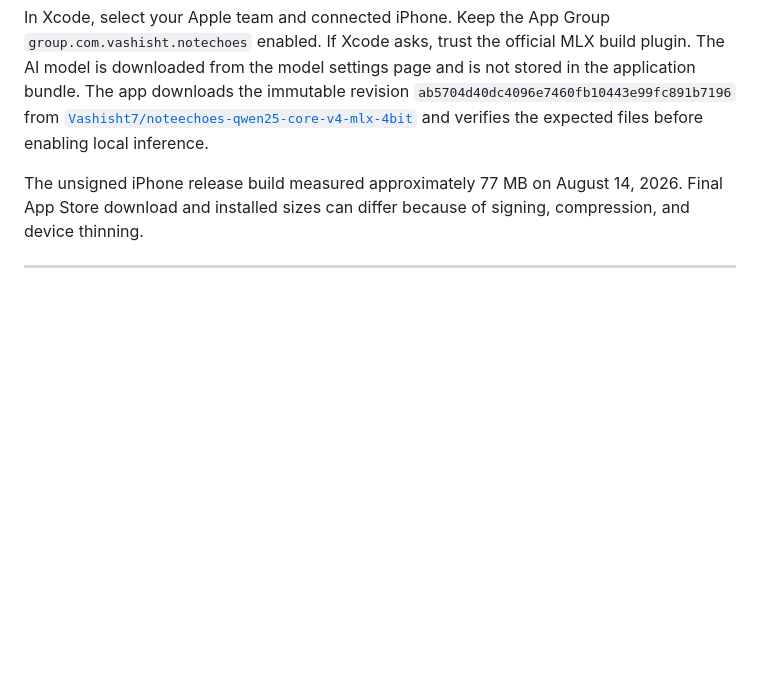
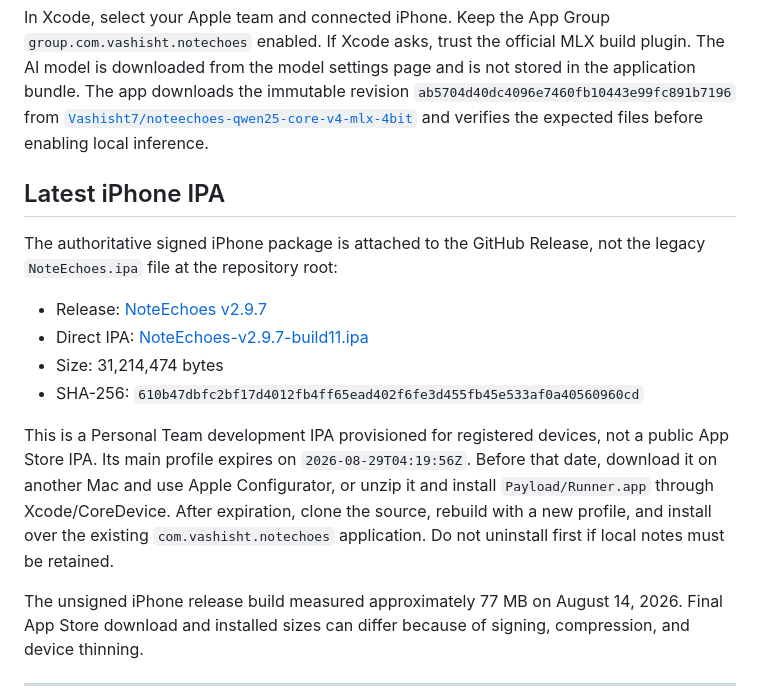
Before and after one commit to vashisht7/NoteEchoes, a Markdown page: README.md, the part around the change. Rendered like a GitHub page; blank space fills up the shorter version.

Commit message:
docs: publish latest IPA download instructions

```diff
--- a/README.md
+++ b/README.md
@@ -91,6 +91,24 @@ not stored in the application bundle. The app downloads the immutable revision
 [`Vashisht7/noteechoes-qwen25-core-v4-mlx-4bit`](https://huggingface.co/Vashisht7/noteechoes-qwen25-core-v4-mlx-4bit)
 and verifies the expected files before enabling local inference.
 
+## Latest iPhone IPA
+
+The authoritative signed iPhone package is attached to the GitHub Release,
+not the legacy `NoteEchoes.ipa` file at the repository root:
+
+- Release: [NoteEchoes v2.9.7](https://github.com/vashisht7/NoteEchoes/releases/tag/v2.9.7)
+- Direct IPA: [NoteEchoes-v2.9.7-build11.ipa](https://github.com/vashisht7/NoteEchoes/releases/download/v2.9.7/NoteEchoes-v2.9.7-build11.ipa)
+- Size: 31,214,474 bytes
+- SHA-256: `610b47dbfc2bf17d4012fb4ff65ead402f6fe3d455fb45e533af0a40560960cd`
+
+This is a Personal Team development IPA provisioned for registered devices,
+not a public App Store IPA. Its main profile expires on
+`2026-08-29T04:19:56Z`. Before that date, download it on another Mac and use
+Apple Configurator, or unzip it and install `Payload/Runner.app` through
+Xcode/CoreDevice. After expiration, clone the source, rebuild with a new
+profile, and install over the existing `com.vashisht.notechoes` application.
+Do not uninstall first if local notes must be retained.
+
 The unsigned iPhone release build measured approximately 77 MB on August 14,
 2026. Final App Store download and installed sizes can differ because of signing,
 compression, and device thinning.
```
Also changed, not shown: NOTECHOES_APP_ARCHITECTURE_BOOK.md (+52 -0 lines).
